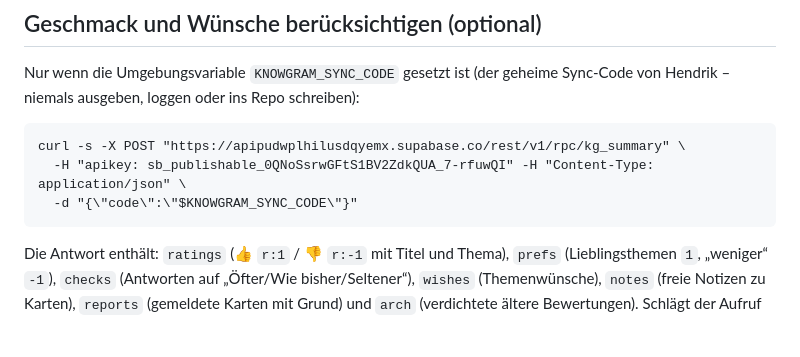
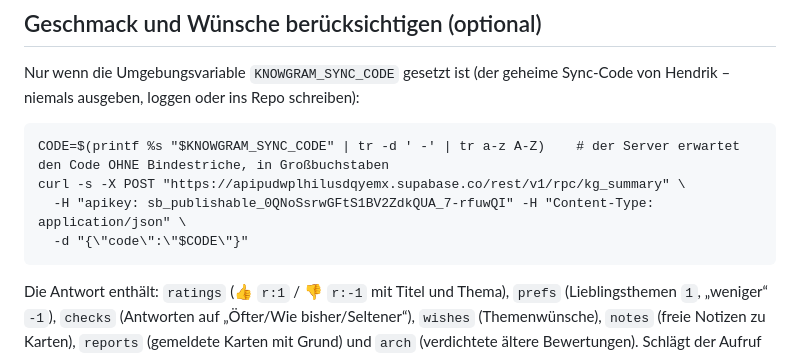
Before and after one commit to HendrikE202/Knowgram, a Markdown page: tools/ANWEISUNG_NEUE_KARTEN.md, the part around the change. Drawn GitHub-style; blank space fills up the shorter version.

Commit message:
Routine-Anleitung: Sync-Code vor dem Abruf normalisieren (ohne Bindestriche, Großbuchstaben)
Co-Authored-By: Claude Sonnet 5.5 <noreply@anthropic.com>
Claude-Session: https://claude.ai/code/session_01DS5Ji6HY5jqNPkgUGPh4Rt

````diff
--- a/tools/ANWEISUNG_NEUE_KARTEN.md
+++ b/tools/ANWEISUNG_NEUE_KARTEN.md
@@ -33,9 +33,10 @@ Hendrik will abends in Rabbit Holes fallen. Deshalb gilt:
 ## Geschmack und Wünsche berücksichtigen (optional)
 Nur wenn die Umgebungsvariable `KNOWGRAM_SYNC_CODE` gesetzt ist (der geheime Sync-Code von Hendrik – niemals ausgeben, loggen oder ins Repo schreiben):
 ```
+CODE=$(printf %s "$KNOWGRAM_SYNC_CODE" | tr -d ' -' | tr a-z A-Z)    # der Server erwartet den Code OHNE Bindestriche, in Großbuchstaben
 curl -s -X POST "https://apipudwplhilusdqyemx.supabase.co/rest/v1/rpc/kg_summary" \
   -H "apikey: sb_publishable_0QNoSsrwGFtS1BV2ZdkQUA_7-rfuwQI" -H "Content-Type: application/json" \
-  -d "{\"code\":\"$KNOWGRAM_SYNC_CODE\"}"
+  -d "{\"code\":\"$CODE\"}"
 ```
 Die Antwort enthält: `ratings` (👍 `r:1` / 👎 `r:-1` mit Titel und Thema), `prefs` (Lieblingsthemen `1`, „weniger“ `-1`), `checks` (Antworten auf „Öfter/Wie bisher/Seltener“), `wishes` (Themenwünsche), `notes` (freie Notizen zu Karten), `reports` (gemeldete Karten mit Grund) und `arch` (verdichtete ältere Bewertungen). Schlägt der Aufruf fehl (Netz gesperrt, Variable fehlt), einfach ohne diese Infos weitermachen.
 So verwenden:
````
